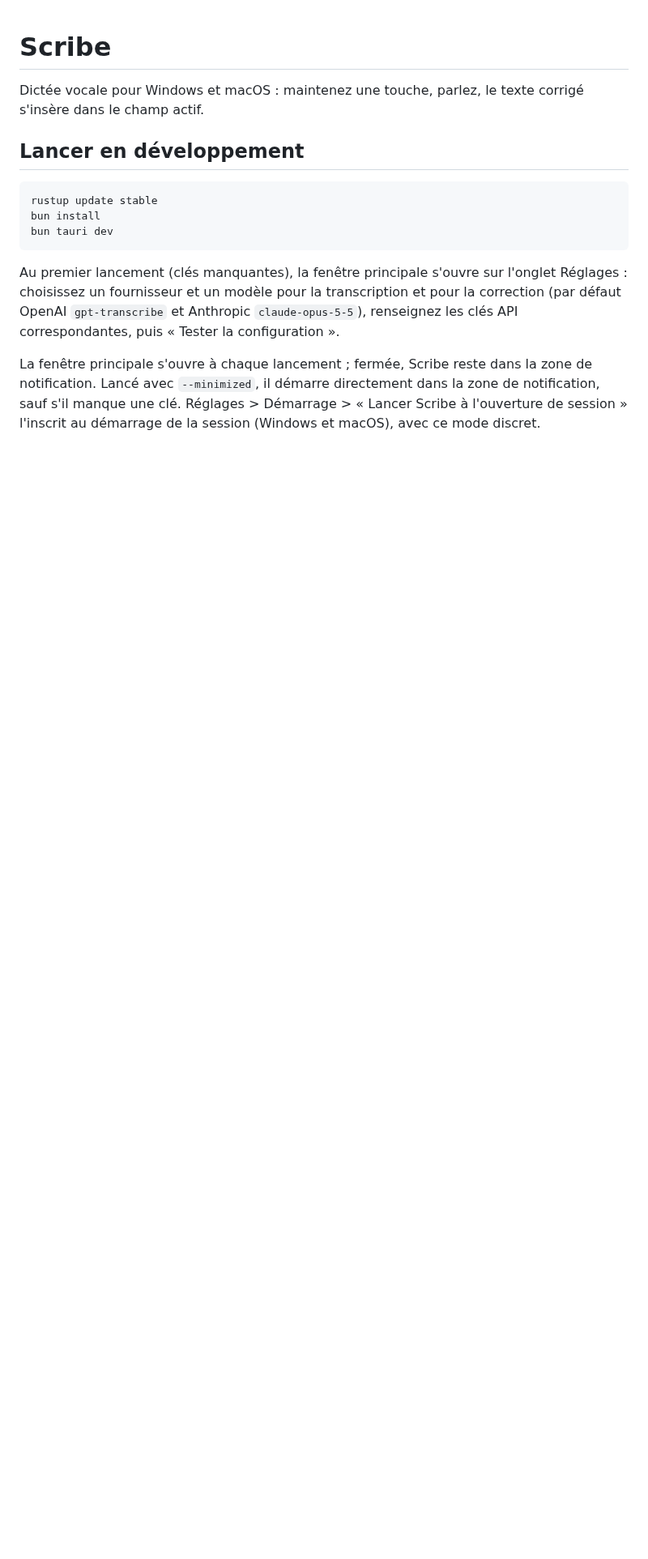
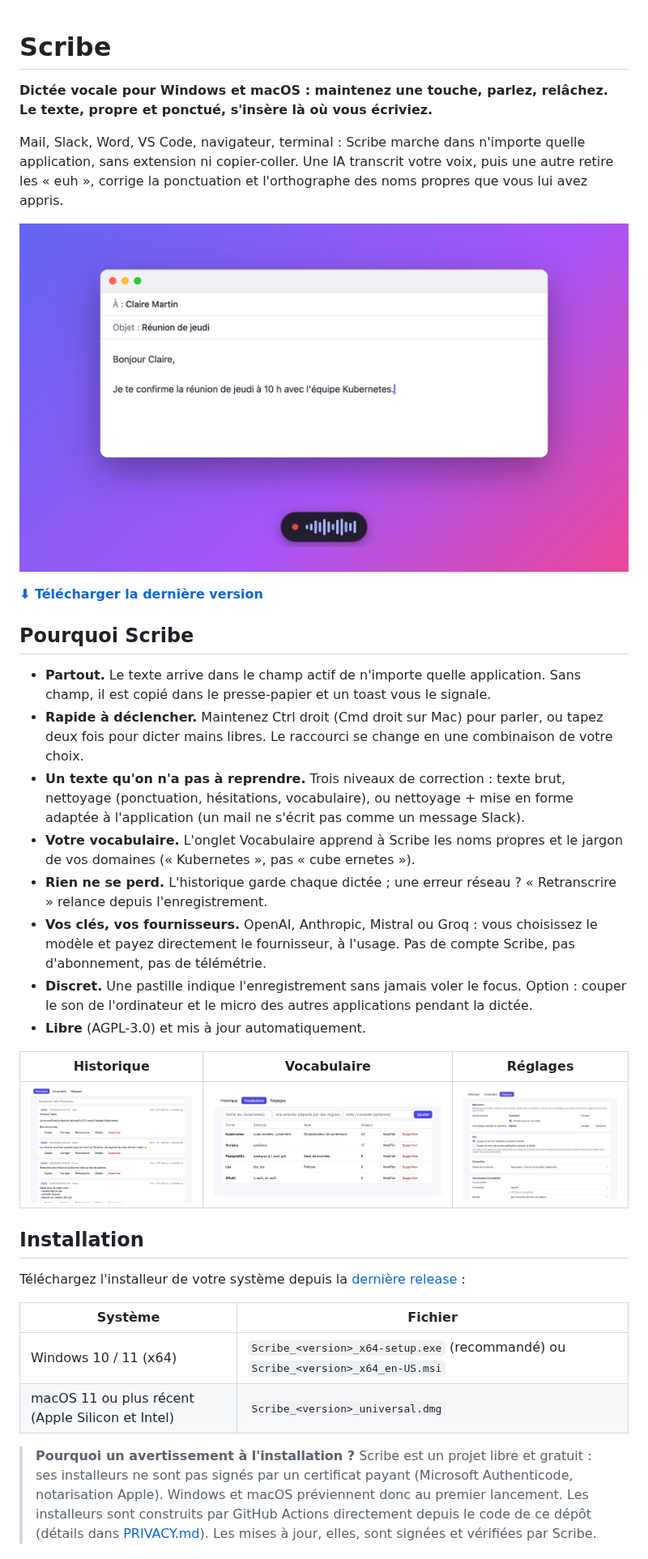
Before and after one commit to ghusse/scribe, a Markdown page: README.md, the part around one of its changes. Shown at 81% size. Rendered like a GitHub page; pictures changed too: docs/screenshots/dictation.png (added), docs/screenshots/glossary.png (added), docs/screenshots/history.png (added); blank space fills up the shorter version.

````diff
--- a/README.md
+++ b/README.md
@@ -1,21 +1,51 @@
 # Scribe
 
-Dictée vocale pour Windows et macOS : maintenez une touche, parlez, le texte corrigé
-s'insère dans le champ actif.
+**Dictée vocale pour Windows et macOS : maintenez une touche, parlez, relâchez. Le texte, propre et ponctué,
+s'insère là où vous écriviez.**
 
-## Lancer en développement
+Mail, Slack, Word, VS Code, navigateur, terminal : Scribe marche dans n'importe quelle application, sans extension
+ni copier-coller. Une IA transcrit votre voix, puis une autre retire les « euh », corrige la ponctuation et
+l'orthographe des noms propres que vous lui avez appris.
 
-```bash
-rustup update stable
-bun install
-bun tauri dev
-```
+![Scribe en cours de dictée](docs/screenshots/dictation.png)
 
-Au premier lancement (clés manquantes), la fenêtre principale s'ouvre sur l'onglet Réglages : choisissez un fournisseur
-et un modèle pour la transcription et pour la correction (par défaut OpenAI `gpt-transcribe` et Anthropic
-`claude-opus-5-5`), renseignez les clés API correspondantes, puis « Tester la configuration ».
+[**⬇ Télécharger la dernière version**](https://github.com/ghusse/scribe/releases/latest)
 
-La fenêtre principale s'ouvre à chaque lancement ; fermée, Scribe reste dans la zone de notification. Lancé avec
-`--minimized`, il démarre directement dans la zone de notification, sauf s'il manque une clé. Réglages > Démarrage >
-« Lancer Scribe à l'ouverture de session » l'inscrit au démarrage de la session (Windows et macOS), avec ce mode
-discret.
+## Pourquoi Scribe
+
+- **Partout.** Le texte arrive dans le champ actif de n'importe quelle application. Sans champ, il est copié dans le
+  presse-papier et un toast vous le signale.
+- **Rapide à déclencher.** Maintenez Ctrl droit (Cmd droit sur Mac) pour parler, ou tapez deux fois pour dicter
+  mains libres. Le raccourci se change en une combinaison de votre choix.
+- **Un texte qu'on n'a pas à reprendre.** Trois niveaux de correction : texte brut, nettoyage (ponctuation,
+  hésitations, vocabulaire), ou nettoyage + mise en forme adaptée à l'application (un mail ne s'écrit pas comme un
+  message Slack).
+- **Votre vocabulaire.** L'onglet Vocabulaire apprend à Scribe les noms propres et le jargon de vos domaines
+  (« Kubernetes », pas « cube ernetes »).
+- **Rien ne se perd.** L'historique garde chaque dictée ; une erreur réseau ? « Retranscrire » relance depuis
+  l'enregistrement.
+- **Vos clés, vos fournisseurs.** OpenAI, Anthropic, Mistral ou Groq : vous choisissez le modèle et payez
+  directement le fournisseur, à l'usage. Pas de compte Scribe, pas d'abonnement, pas de télémétrie.
+- **Discret.** Une pastille indique l'enregistrement sans jamais voler le focus. Option : couper le son de
+  l'ordinateur et le micro des autres applications pendant la dictée.
+- **Libre** (AGPL-3.0) et mis à jour automatiquement.
+
+| Historique | Vocabulaire | Réglages |
+|---|---|---|
+| ![Historique des dictées](docs/screenshots/history.png) | ![Vocabulaire](docs/screenshots/glossary.png) | ![Réglages](docs/screenshots/settings.png) |
+
+## Installation
+
+Téléchargez l'installeur de votre système depuis la
+[dernière release](https://github.com/ghusse/scribe/releases/latest) :
+
+| Système | Fichier |
+|---|---|
+| Windows 10 / 11 (x64) | `Scribe_<version>_x64-setup.exe` (recommandé) ou `Scribe_<version>_x64_en-US.msi` |
+| macOS 11 ou plus récent (Apple Silicon et Intel) | `Scribe_<version>_universal.dmg` |
+
+> **Pourquoi un avertissement à l'installation ?** Scribe est un projet libre et gratuit : ses installeurs ne sont
+> pas signés par un certificat payant (Microsoft Authenticode, notarisation Apple). Windows et macOS préviennent
+> donc au premier lancement. Les installeurs sont construits par GitHub Actions directement depuis le code de ce
+> dépôt (détails dans [PRIVACY.md](PRIVACY.md)). Les mises à jour, elles, sont signées et vérifiées par Scribe.
+
````
Also changed, not shown: other parts of README.md (+92 -137 lines), CONTRIBUTING.md (added, +178 -0 lines), docs/screenshots/setup.png (added), 8 other files.
